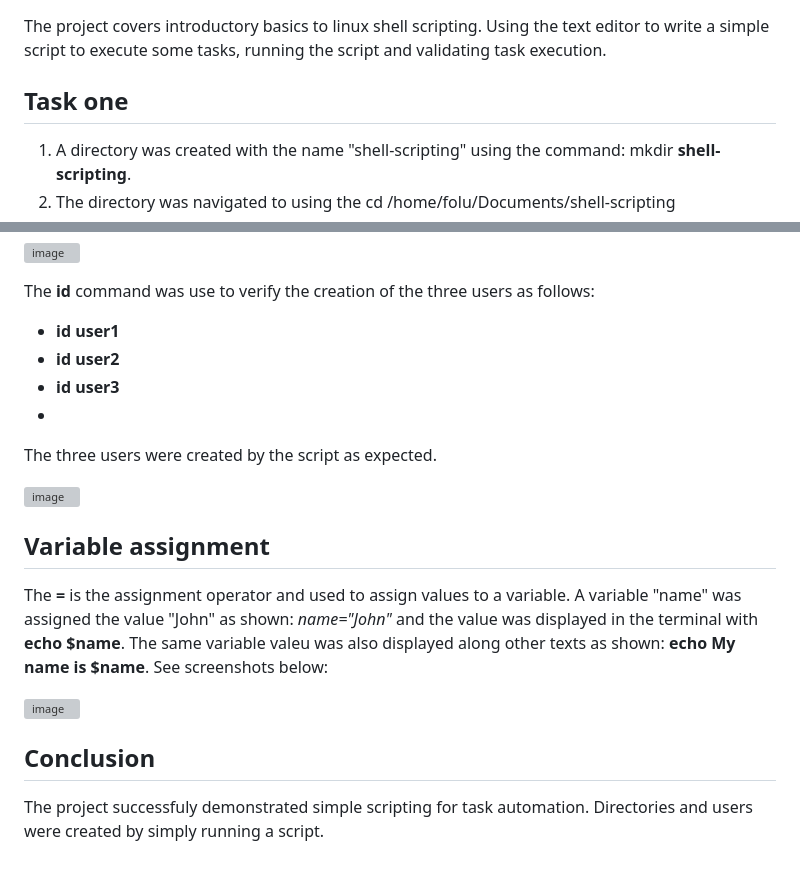
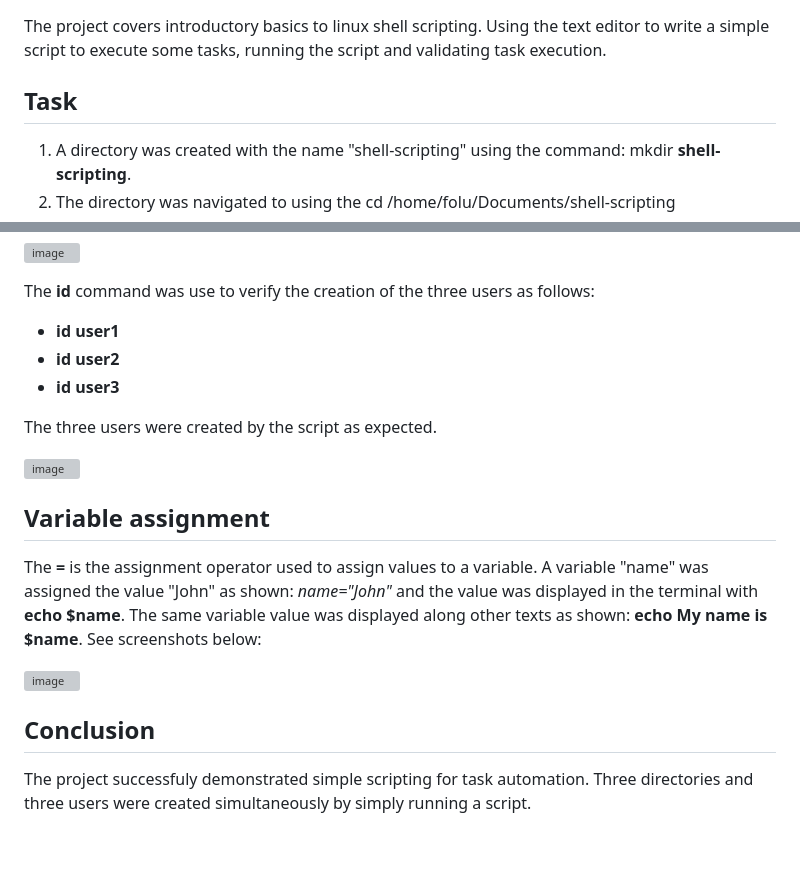
Before and after one commit to f-oni/DevOps_Training_Projects, a Markdown page: shell_scripting_intro/Readme.md, 2 parts joined by grey strips. Drawn GitHub-style; grey boxes are pictures that could not be loaded.

```diff
--- a/shell_scripting_intro/Readme.md
+++ b/shell_scripting_intro/Readme.md
@@ -2,7 +2,7 @@
 
 The project covers introductory basics to linux shell scripting. Using the text editor to write a simple script to execute some tasks, running the script and validating task execution.
 
-## Task one
+## Task
 1. A directory was created with the name "shell-scripting" using the command: mkdir **shell-scripting**.
 2. The directory was navigated to using the cd /home/folu/Documents/shell-scripting
 3. A script named "my_first_shell_script.sh" was created in the directory with the command **vim my_first_shell_script.sh**
@@ -53,18 +60,18 @@ The **id** command was use to verify the creation of the three users as follows:
 - **id user1**
 - **id user2**
 - **id user3**
--
+
 The three users were created by the script as expected.
 
 ![image](https://github.com/user-attachments/assets/635e17b5-f640-41ae-b4f6-2f7a8dd6981a)
 
 ## Variable assignment
 
-The **=** is the assignment operator and used to assign values to a variable. A variable "name" was assigned the value "John" as shown:
-*name="John"* and the value was displayed in the terminal with **echo $name**. The same variable valeu was also displayed along other texts as shown: **echo My name is $name**. See screenshots below:
+The **=** is the assignment operator used to assign values to a variable. A variable "name" was assigned the value "John" as shown:
+*name="John"* and the value was displayed in the terminal with **echo $name**. The same variable value was displayed along other texts as shown: **echo My name is $name**. See screenshots below:
 
 ![image](https://github.com/user-attachments/assets/229a7781-2187-4128-80c4-2f24d17b2759)
 
 ## Conclusion
 
-The project successfuly demonstrated simple scripting for task automation. Directories and users were created by simply running a script.
+The project successfuly demonstrated simple scripting for task automation. Three directories and three users were created simultaneously by simply running a script.
```
Also changed, not shown: other parts of shell_scripting_intro/Readme.md (+9 -2 lines).
